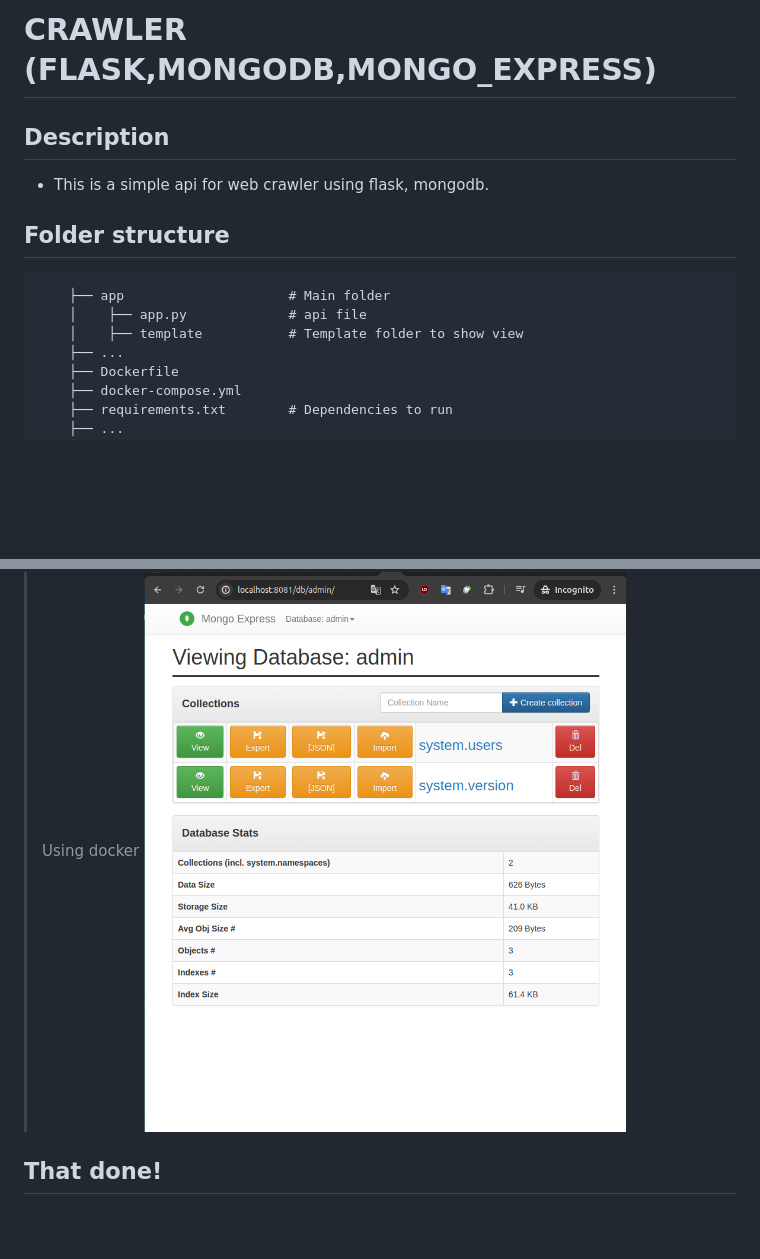
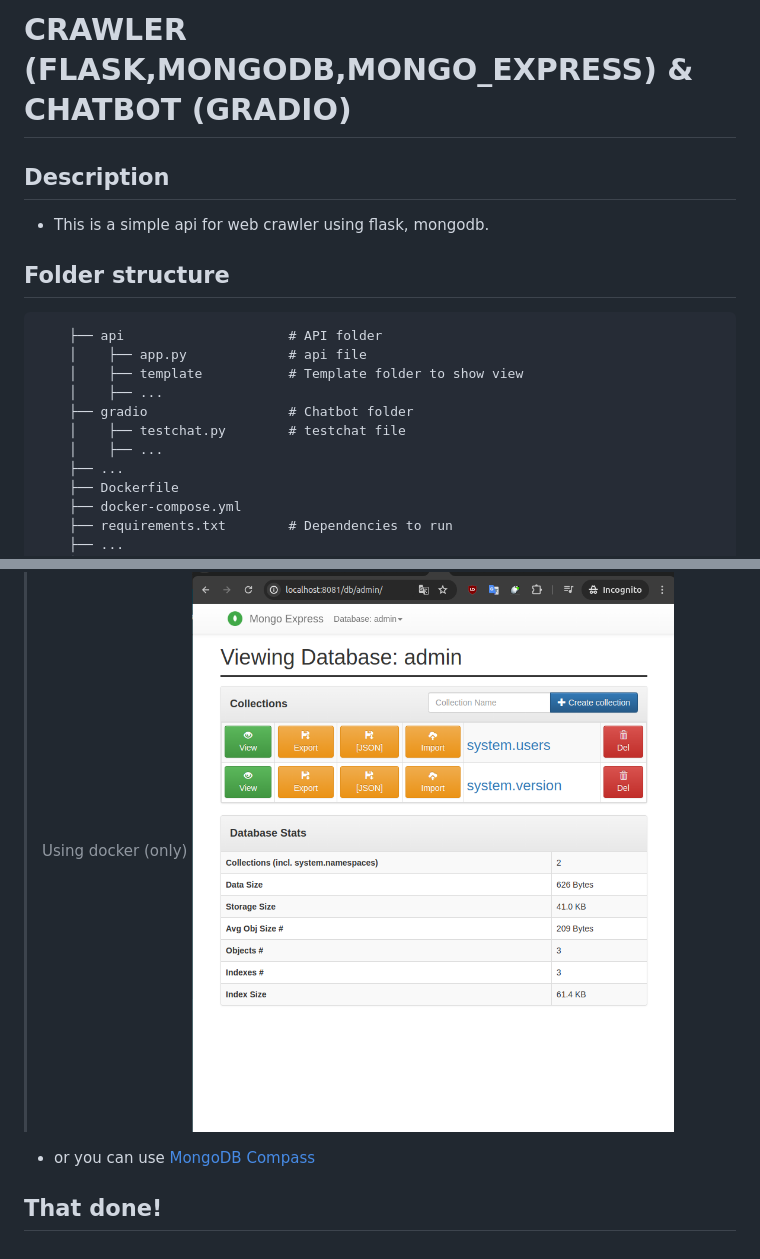
Before and after one commit to Myboo235/crawler_flask, a Markdown page: README.md, 2 parts joined by grey strips. Rendered like a GitHub page; blank space fills up the shorter version.

````diff
--- a/README.md
+++ b/README.md
@@ -1,11 +1,15 @@
-# CRAWLER (FLASK,MONGODB,MONGO_EXPRESS)
+# CRAWLER (FLASK,MONGODB,MONGO_EXPRESS) & CHATBOT (GRADIO)
 ## Description
 - This is a simple api for web crawler using flask, mongodb.
 ## Folder structure
 ```
-    ├── app                     # Main folder
+    ├── api                     # API folder
     │    ├── app.py             # api file
     │    ├── template           # Template folder to show view
+    │    ├── ...
+    ├── gradio                  # Chatbot folder
+    │    ├── testchat.py        # testchat file
+    │    ├── ...
     ├── ...
     ├── Dockerfile
     ├── docker-compose.yml
@@ -46,6 +57,6 @@ cd app && flask run
 ```
 ### Access database
-> Using docker
+> Using docker (only)
 ![demo.png](./img/database.png)
-
+- or you can use [MongoDB Compass]("https://www.mongodb.com/products/tools/compass)
 ## That done!
````
Also changed, not shown: other parts of README.md (+9 -2 lines), img/chatbot.png (added).
